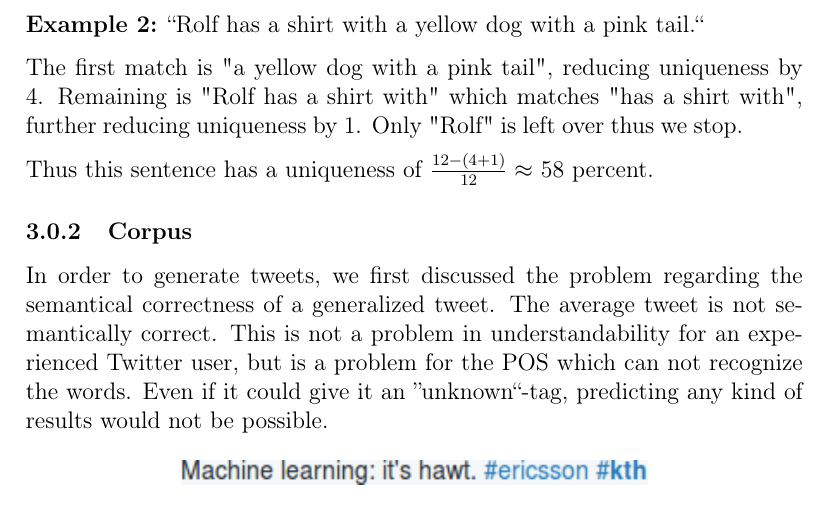
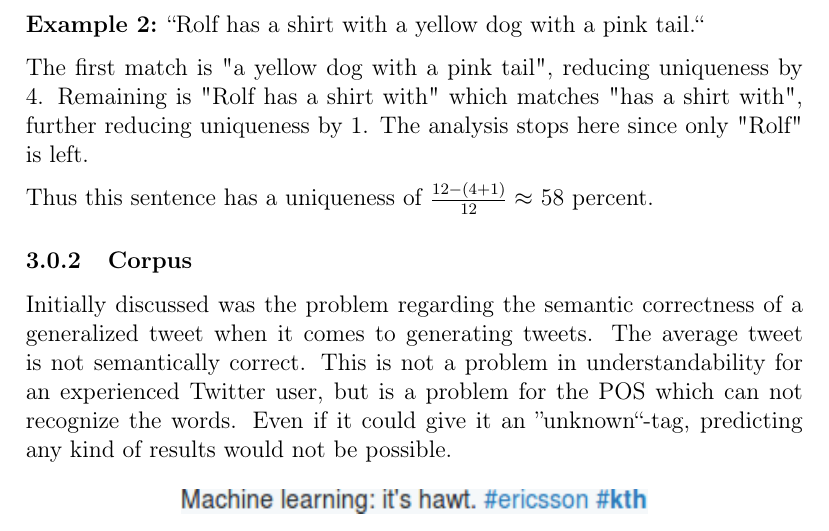
Before and after one commit to Yopi/AI-Projekt, a LaTeX paper (rapport/ai14-report-template.tex): part of page 6 of 12, cut so that both start at the same text. Compiled offline with pdfLaTeX.

Commit message:
more 'we's removed

```diff
--- a/rapport/ai14-report-template.tex
+++ b/rapport/ai14-report-template.tex
@@ -189,12 +189,12 @@ Thus this sentences uniqueness is $\frac{7 - 2}{7} \approx$ 71 percent.
 
 \textbf{Example 2:} ``Rolf has a shirt with a yellow dog with a pink tail.``
 
-The first match is "a yellow dog with a pink tail", reducing uniqueness by 4. Remaining is "Rolf has a shirt with" which matches "has a shirt with", further reducing uniqueness by 1. Only "Rolf" is left over thus we stop.
+The first match is "a yellow dog with a pink tail", reducing uniqueness by 4. Remaining is "Rolf has a shirt with" which matches "has a shirt with", further reducing uniqueness by 1. The analysis stops here since only "Rolf" is left.
 
 Thus this sentence has a uniqueness of $\frac{12 - (4 + 1)}{12} \approx$ 58 percent.
 
 \subsubsection{Corpus}
-In order to generate tweets, we first discussed the problem regarding the semantical correctness of a generalized tweet.
+Initially discussed was the problem regarding the semantic correctness of a generalized tweet when it comes to generating tweets.
 The average tweet is not semantically correct. This is not a problem in understandability for an experienced Twitter user,
 but is a problem for the POS which can not recognize the words. Even if it could give it an ''unknown``-tag, predicting any kind of results would not be possible.
 
```
Also changed, not shown: rapport/ai14-report-template.tex (2 more changed lines).
